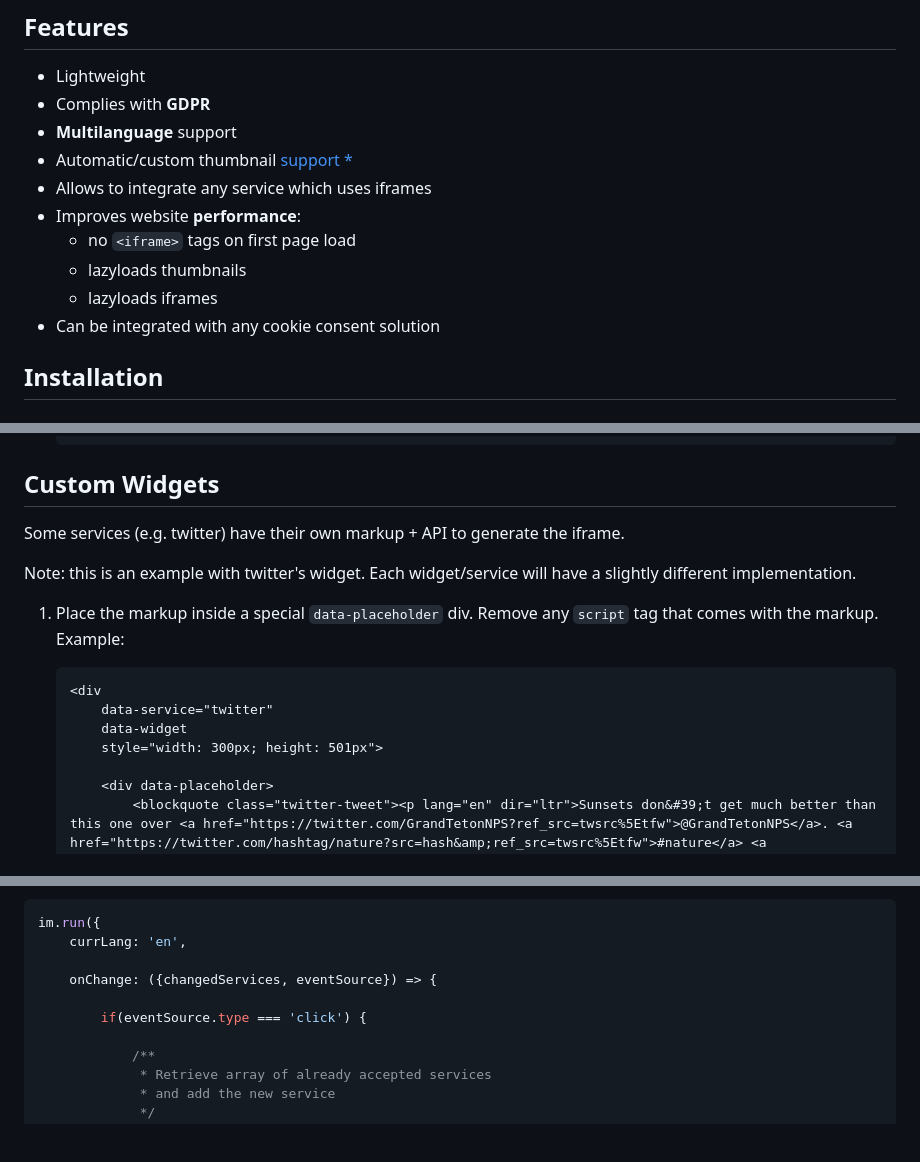
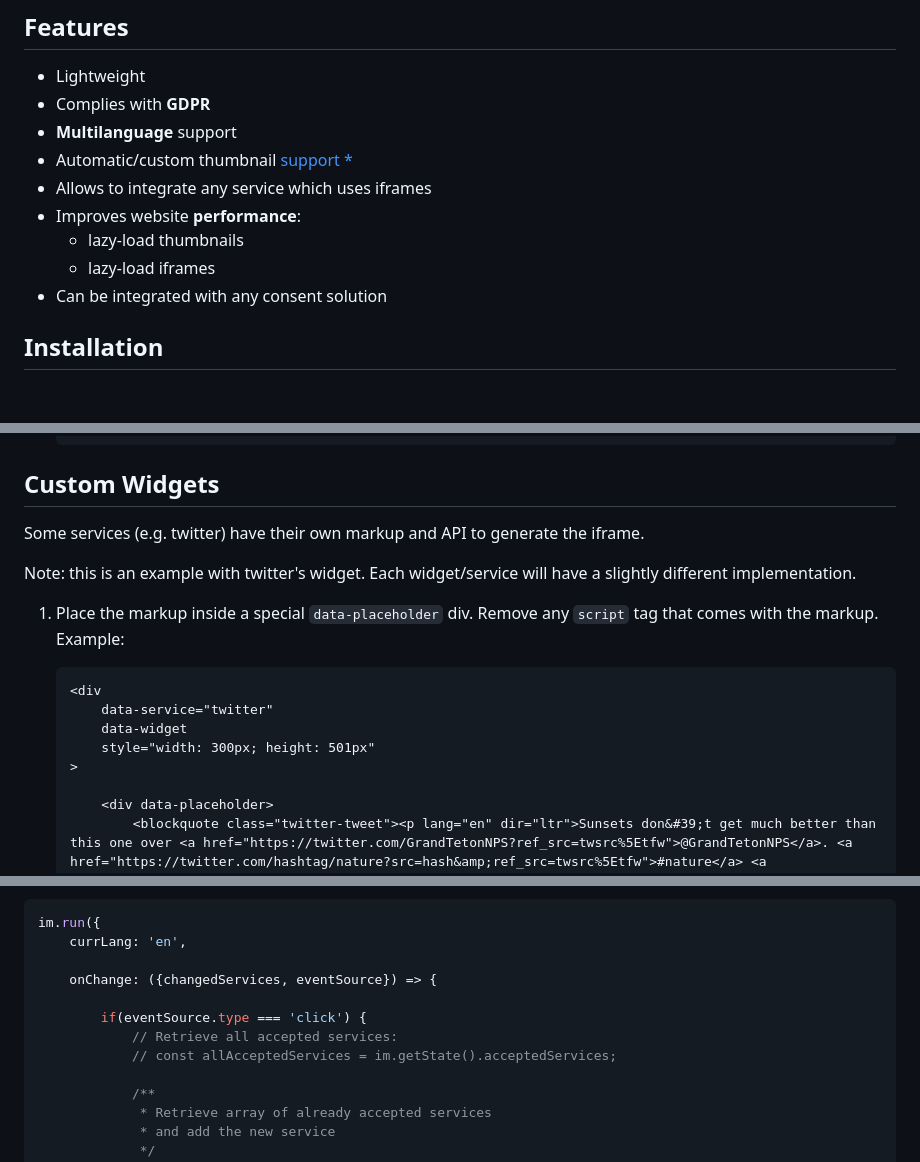
Before and after one commit to orestbida/iframemanager, a Markdown page: README.md, 3 parts joined by grey strips. GitHub-like rendering; blank space fills up the shorter version.

Commit message:
Update Readme.md: update examples and add missing `data` attribute

````diff
--- a/README.md
+++ b/README.md
@@ -46,10 +46,9 @@ The plugin was mainly developed to aid [**CookieConsent**](https://github.com/or
 - Automatic/custom thumbnail [support *](#note)
 - Allows to integrate any service which uses iframes
 - Improves website **performance**:
-  - no `<iframe>` tags on first page load
-  - lazyloads thumbnails
-  - lazyloads iframes
-- Can be integrated with any cookie consent solution
+  - lazy-load thumbnails
+  - lazy-load iframes
+- Can be integrated with any consent solution
 
 ## Installation
 1. #### Download the [latest release](https://github.com/orestbida/iframemanager/releases/latest) or use via CDN:
@@ -300,7 +300,7 @@ Note: `thumbnailUrl` can be static string, dynamic string or a function:
     ```
 
 ## Custom Widgets
-Some services (e.g. twitter) have their own markup + API to generate the iframe.
+Some services (e.g. twitter) have their own markup and API to generate the iframe.
 
 Note: this is an example with twitter's widget. Each widget/service will have a slightly different implementation.
 
@@ -310,7 +310,8 @@ Note: this is an example with twitter's widget. Each widget/service will have a
     <div
         data-service="twitter"
         data-widget
-        style="width: 300px; height: 501px">
+        style="width: 300px; height: 501px"
+    >
 
         <div data-placeholder>
             <blockquote class="twitter-tweet"><p lang="en" dir="ltr">Sunsets don&#39;t get much better than this one over <a href="https://twitter.com/GrandTetonNPS?ref_src=twsrc%5Etfw">@GrandTetonNPS</a>. <a href="https://twitter.com/hashtag/nature?src=hash&amp;ref_src=twsrc%5Etfw">#nature</a> <a href="https://twitter.com/hashtag/sunset?src=hash&amp;ref_src=twsrc%5Etfw">#sunset</a> <a href="http://t.co/YuKy2rcjyU">pic.twitter.com/YuKy2rcjyU</a></p>&mdash; US Department of the Interior (@Interior) <a href="https://twitter.com/Interior/status/463440424141459456?ref_src=twsrc%5Etfw">May 5, 2014</a></blockquote>
@@ -629,6 +630,8 @@ im.run({
     onChange: ({changedServices, eventSource}) => {
 
         if(eventSource.type === 'click') {
+            // Retrieve all accepted services:
+            // const allAcceptedServices = im.getState().acceptedServices;
 
             /**
              * Retrieve array of already accepted services
````
Also changed, not shown: other parts of README.md (+3 -0 lines).
